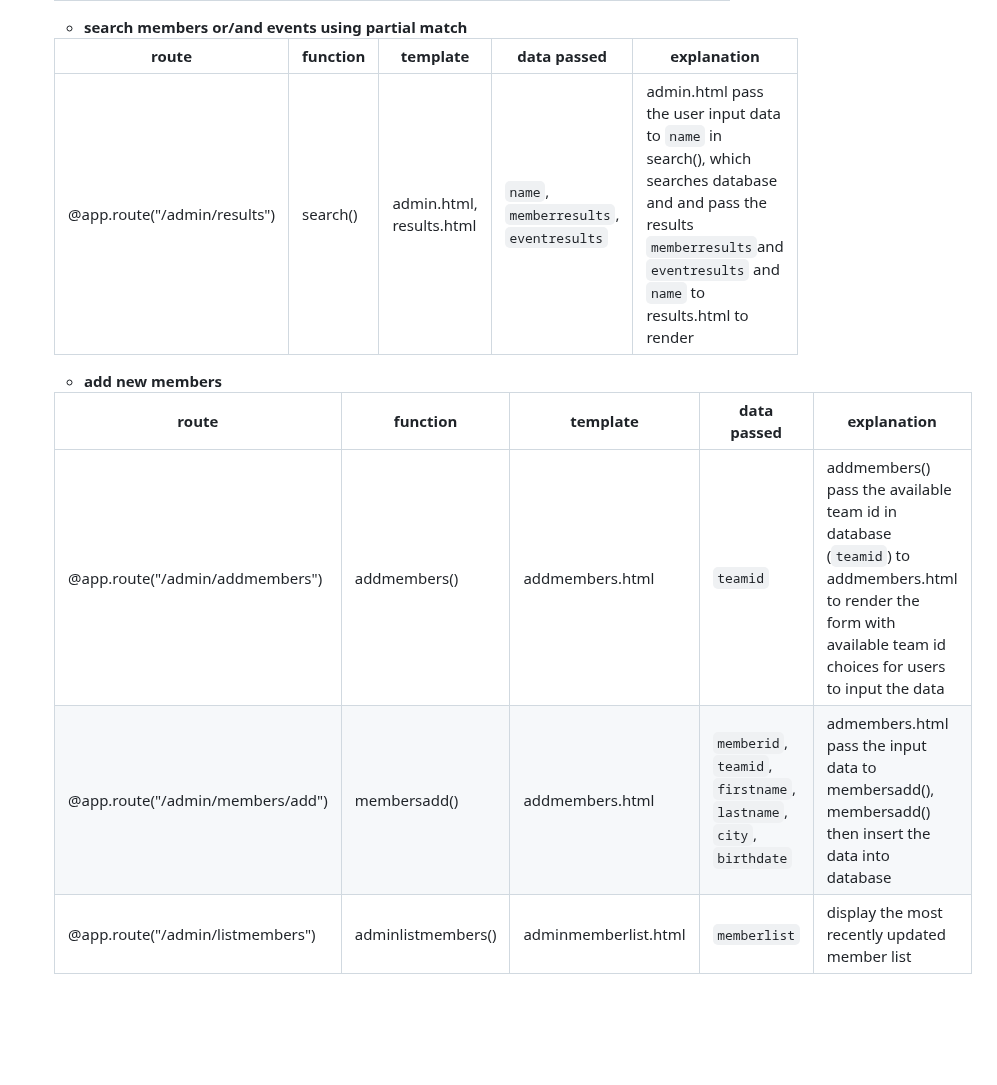
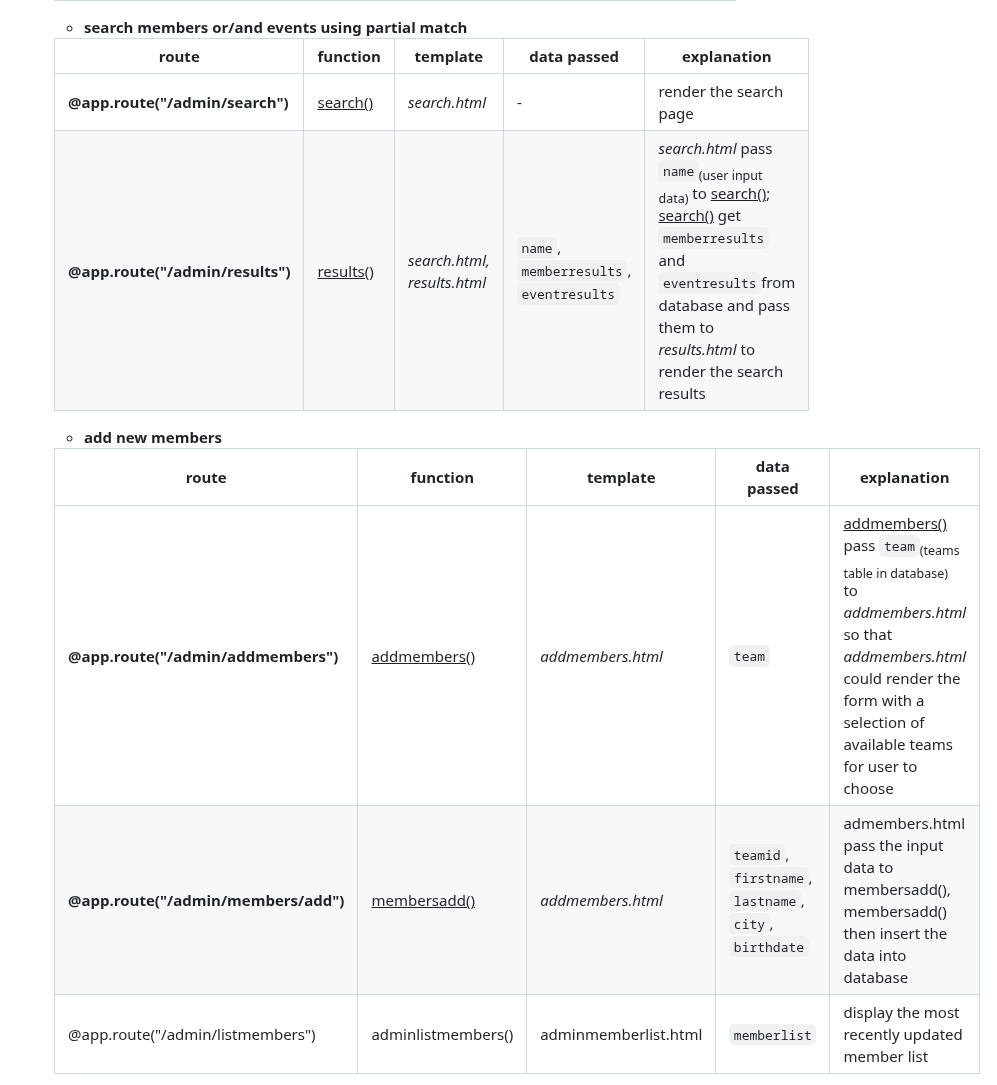
Before and after one commit to twoyoung/NZ-Olympics-Web-App, a Markdown page: README.md, the part around one of its changes. Drawn GitHub-style; blank space fills up the shorter version.

```diff
--- a/README.md
+++ b/README.md
@@ -26,13 +26,14 @@ COMP636 Web App
 
   | route | function | template | data passed | explanation |
   | --- | --- | --- | --- | --- |
-  | @app.route("/admin/results") | search()| admin.html, results.html | `name`, `memberresults`, `eventresults` | admin.html pass the user input data to `name` in search(), which searches database and and pass the results `memberresults`and `eventresults` and `name` to results.html to render |
+  | **@app.route("/admin/search")** | <ins>search()</ins> | *search.html* | - | render the search page  |
+  | **@app.route("/admin/results")** | <ins>results()</ins> | *search.html, results.html* | `name`, `memberresults`, `eventresults` | *search.html* pass `name`<sub>(user input data)</sub> to <ins>search()</ins>; <ins>search()</ins> get `memberresults` and `eventresults`from database and pass them to *results.html* to render the search results|
   - **add new members**
 
   | route | function | template | data passed | explanation |
   | --- | --- | --- | --- | --- |
-  | @app.route("/admin/addmembers") | addmembers() | addmembers.html | `teamid` | addmembers() pass the available team id in database (`teamid`) to addmembers.html to render the form with available team id choices for users to input the data |
-  | @app.route("/admin/members/add") | membersadd() | addmembers.html | `memberid`, `teamid`, `firstname`, `lastname`, `city`, `birthdate` | admembers.html pass the input data to membersadd(), membersadd() then insert the data into database |
+  | **@app.route("/admin/addmembers")** | <ins>addmembers()</ins> | *addmembers.html* | `team` | <ins>addmembers()</ins> pass `team`<sub>(teams table in database)</sub> to *addmembers.html* so that *addmembers.html* could render the form with a selection of available teams for user to choose |
+  | **@app.route("/admin/members/add")** | <ins>membersadd()</ins> | *addmembers.html* | `teamid`, `firstname`, `lastname`, `city`, `birthdate` | admembers.html pass the input data to membersadd(), membersadd() then insert the data into database |
   | @app.route("/admin/listmembers") | adminlistmembers() | adminmemberlist.html | `memberlist` | display the most recently updated member list |
   - **edit existing members**
 
```
Also changed, not shown: other parts of README.md (+5 -5 lines).
